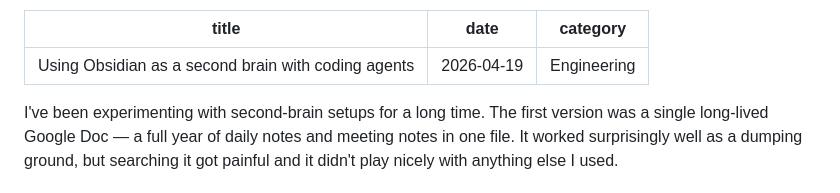
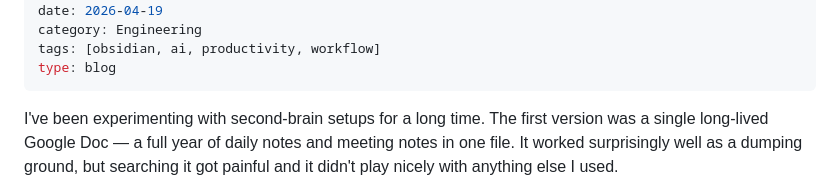
Before and after one commit to kbutz/itty-bitty-blog, a Markdown page: posts/2026-04-19-using-obsidian-as-a-second-brain-with-coding-agents.md, the part around the change. Rendered like a GitHub page.

Commit message:
Update frontmatter: add tags and type

```diff
--- a/posts/2026-04-19-using-obsidian-as-a-second-brain-with-coding-agents.md
+++ b/posts/2026-04-19-using-obsidian-as-a-second-brain-with-coding-agents.md
@@ -2,6 +2,8 @@
 title: "Using Obsidian as a second brain with coding agents"
 date: 2026-04-19
 category: Engineering
+tags: [obsidian, ai, productivity, workflow]
+type: blog
 ---
 
 I've been experimenting with second-brain setups for a long time. The
```
